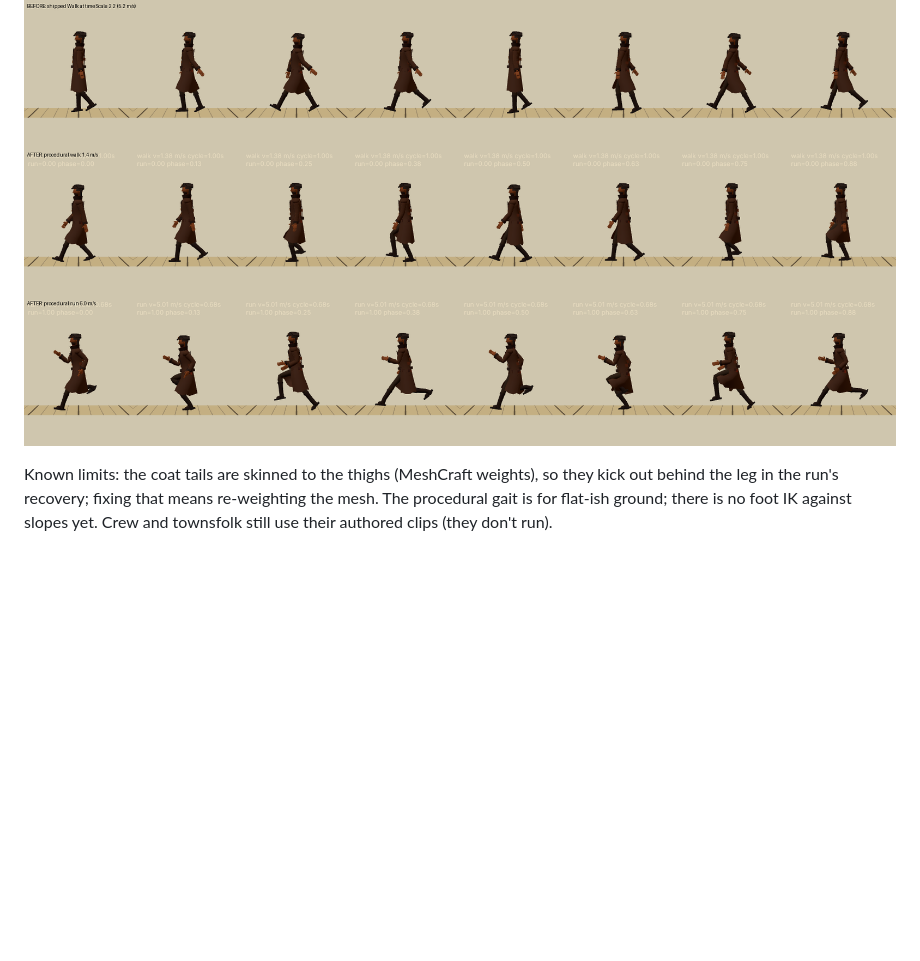
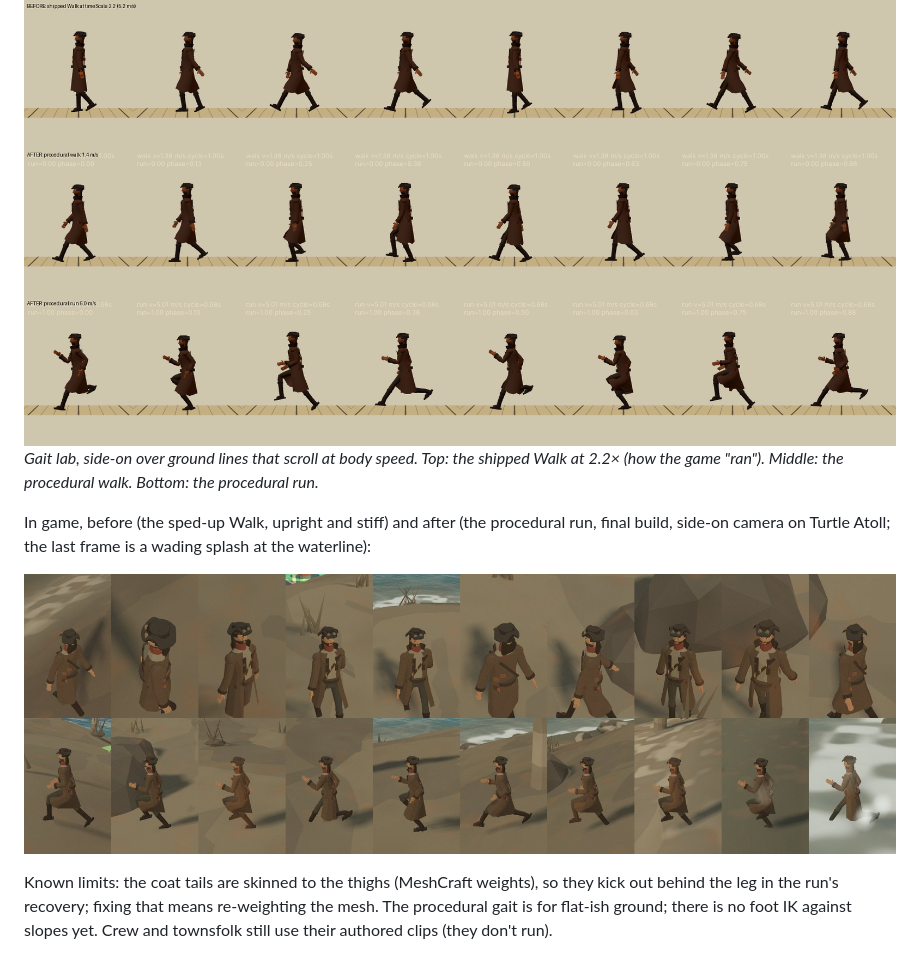
Before and after one commit to scottyfncodes/SCRAP-TIDE, a Markdown page: docs/expedition-pass/README.md, the part around one of its changes. Drawn GitHub-style; pictures changed too: docs/expedition-pass/screens/ingame_run_after.jpg; blank space fills up the shorter version.

```diff
--- a/docs/expedition-pass/README.md
+++ b/docs/expedition-pass/README.md
@@ -64,6 +64,14 @@ renders the rig over ground lines that scroll at body speed, so foot sliding is
 frame strips in `screens/gait_*` come from.
 
 ![gait before/after](screens/gait_before_after.png)
+*Gait lab, side-on over ground lines that scroll at body speed. Top: the shipped Walk at 2.2× (how the game "ran").
+Middle: the procedural walk. Bottom: the procedural run.*
+
+In game, before (the sped-up Walk, upright and stiff) and after (the procedural run, final build, side-on camera on
+Turtle Atoll; the last frame is a wading splash at the waterline):
+
+![in-game run before](screens/ingame_run_before.jpg)
+![in-game run after](screens/ingame_run_after.jpg)
 
 Known limits: the coat tails are skinned to the thighs (MeshCraft weights), so they kick out behind the leg in the run's
 recovery; fixing that means re-weighting the mesh. The procedural gait is for flat-ish ground; there is no foot IK
```
Also changed, not shown: other parts of docs/expedition-pass/README.md (+11 -1 lines), 5 other files.
